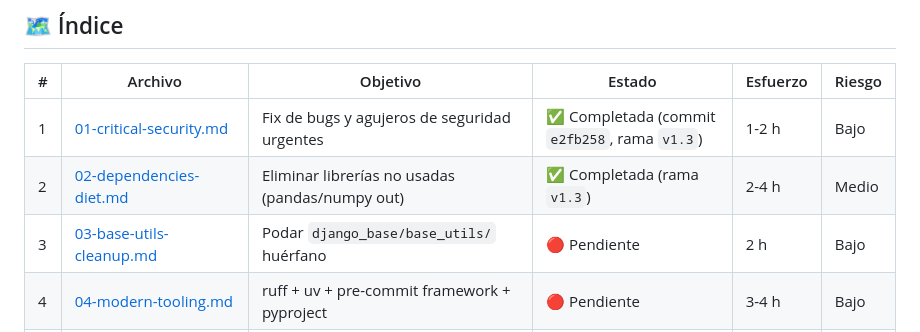
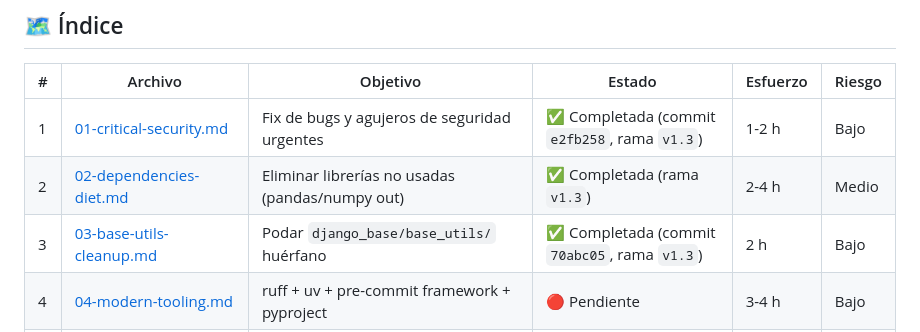
Before and after one commit to Linkcharsoft/django-base-project, a Markdown page: audit/README.md, the part around the change. Rendered like a GitHub page.

Commit message:
[ DOCS ] Marcar Fase 3 como completada en audit/README.md

```diff
--- a/audit/README.md
+++ b/audit/README.md
@@ -12,7 +12,7 @@ Cada fase está pensada para ejecutarse en **una sesión limpia** de Claude (o d
 |---|---|---|---|---|---|
 | 1 | [01-critical-security.md](./01-critical-security.md) | Fix de bugs y agujeros de seguridad urgentes | ✅ Completada (commit `e2fb258`, rama `v1.3`) | 1-2 h | Bajo |
 | 2 | [02-dependencies-diet.md](./02-dependencies-diet.md) | Eliminar librerías no usadas (pandas/numpy out) | ✅ Completada (rama `v1.3`) | 2-4 h | Medio |
-| 3 | [03-base-utils-cleanup.md](./03-base-utils-cleanup.md) | Podar `django_base/base_utils/` huérfano | 🔴 Pendiente | 2 h | Bajo |
+| 3 | [03-base-utils-cleanup.md](./03-base-utils-cleanup.md) | Podar `django_base/base_utils/` huérfano | ✅ Completada (commit `70abc05`, rama `v1.3`) | 2 h | Bajo |
 | 4 | [04-modern-tooling.md](./04-modern-tooling.md) | ruff + uv + pre-commit framework + pyproject | 🔴 Pendiente | 3-4 h | Bajo |
 | 5 | [05-api-docs-modernization.md](./05-api-docs-modernization.md) | `drf-yasg` → `drf-spectacular` | 🔴 Pendiente | 4-6 h | Medio |
 | 6 | [06-backlog.md](./06-backlog.md) | Backlog menor (tests, squash, readme, runcommands) | 🔴 Pendiente | variable | Bajo |
```
